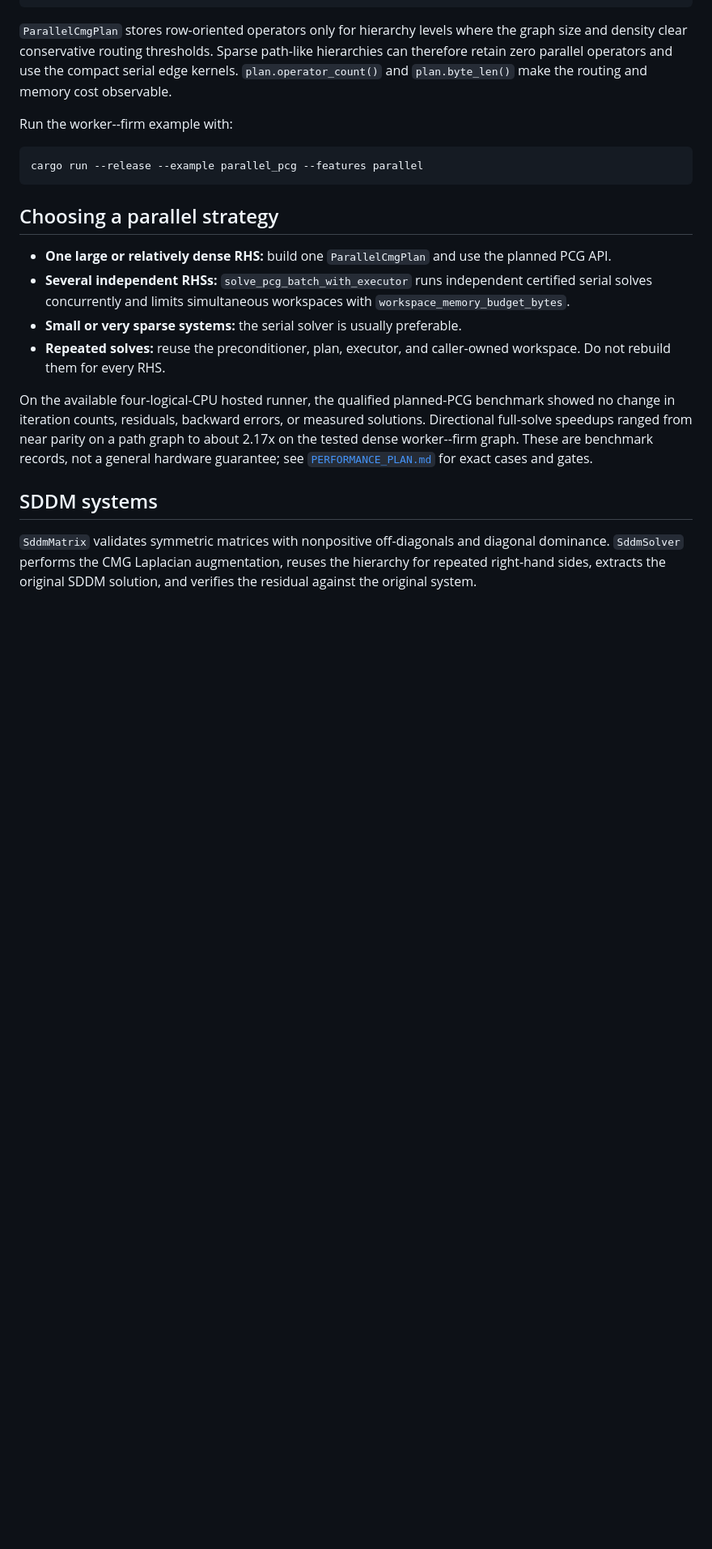
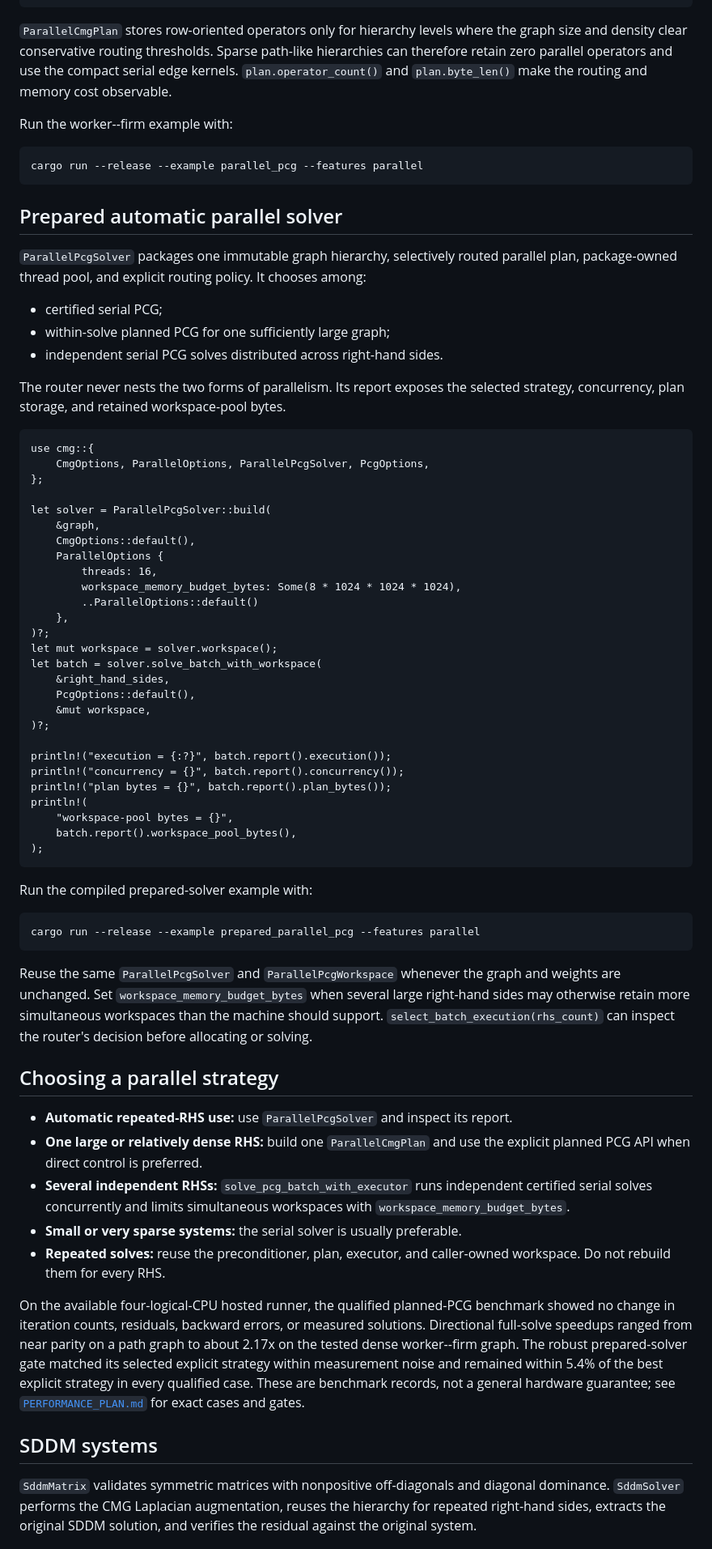
Before and after one commit to johannes-schmieder/CMG, a Markdown page: README.md, the part around the change. Shown at 81% size. Rendered like a GitHub page; blank space fills up the shorter version.

Commit message:
docs: document prepared automatic parallel solver

````diff
--- a/README.md
+++ b/README.md
@@ -121,10 +121,67 @@ Run the worker--firm example with:
 cargo run --release --example parallel_pcg --features parallel
 ```
 
+## Prepared automatic parallel solver
+
+`ParallelPcgSolver` packages one immutable graph hierarchy, selectively routed
+parallel plan, package-owned thread pool, and explicit routing policy. It
+chooses among:
+
+- certified serial PCG;
+- within-solve planned PCG for one sufficiently large graph;
+- independent serial PCG solves distributed across right-hand sides.
+
+The router never nests the two forms of parallelism. Its report exposes the
+selected strategy, concurrency, plan storage, and retained workspace-pool
+bytes.
+
+```rust,ignore
+use cmg::{
+    CmgOptions, ParallelOptions, ParallelPcgSolver, PcgOptions,
+};
+
+let solver = ParallelPcgSolver::build(
+    &graph,
+    CmgOptions::default(),
+    ParallelOptions {
+        threads: 16,
+        workspace_memory_budget_bytes: Some(8 * 1024 * 1024 * 1024),
+        ..ParallelOptions::default()
+    },
+)?;
+let mut workspace = solver.workspace();
+let batch = solver.solve_batch_with_workspace(
+    &right_hand_sides,
+    PcgOptions::default(),
+    &mut workspace,
+)?;
+
+println!("execution = {:?}", batch.report().execution());
+println!("concurrency = {}", batch.report().concurrency());
+println!("plan bytes = {}", batch.report().plan_bytes());
+println!(
+    "workspace-pool bytes = {}",
+    batch.report().workspace_pool_bytes(),
+);
+```
+
+Run the compiled prepared-solver example with:
+
+```text
+cargo run --release --example prepared_parallel_pcg --features parallel
+```
+
+Reuse the same `ParallelPcgSolver` and `ParallelPcgWorkspace` whenever the graph
+and weights are unchanged. Set `workspace_memory_budget_bytes` when several
+large right-hand sides may otherwise retain more simultaneous workspaces than
+the machine should support. `select_batch_execution(rhs_count)` can inspect the
+router's decision before allocating or solving.
+
 ## Choosing a parallel strategy
 
+- **Automatic repeated-RHS use:** use `ParallelPcgSolver` and inspect its report.
 - **One large or relatively dense RHS:** build one `ParallelCmgPlan` and use the
-  planned PCG API.
+  explicit planned PCG API when direct control is preferred.
 - **Several independent RHSs:** `solve_pcg_batch_with_executor` runs independent
   certified serial solves concurrently and limits simultaneous workspaces with
   `workspace_memory_budget_bytes`.
@@ -135,8 +192,10 @@ cargo run --release --example parallel_pcg --features parallel
 On the available four-logical-CPU hosted runner, the qualified planned-PCG
 benchmark showed no change in iteration counts, residuals, backward errors, or
 measured solutions. Directional full-solve speedups ranged from near parity on
-a path graph to about 2.17x on the tested dense worker--firm graph. These are
-benchmark records, not a general hardware guarantee; see
+a path graph to about 2.17x on the tested dense worker--firm graph. The robust
+prepared-solver gate matched its selected explicit strategy within measurement
+noise and remained within 5.4% of the best explicit strategy in every qualified
+case. These are benchmark records, not a general hardware guarantee; see
 [`PERFORMANCE_PLAN.md`](PERFORMANCE_PLAN.md) for exact cases and gates.
 
 ## SDDM systems
````
